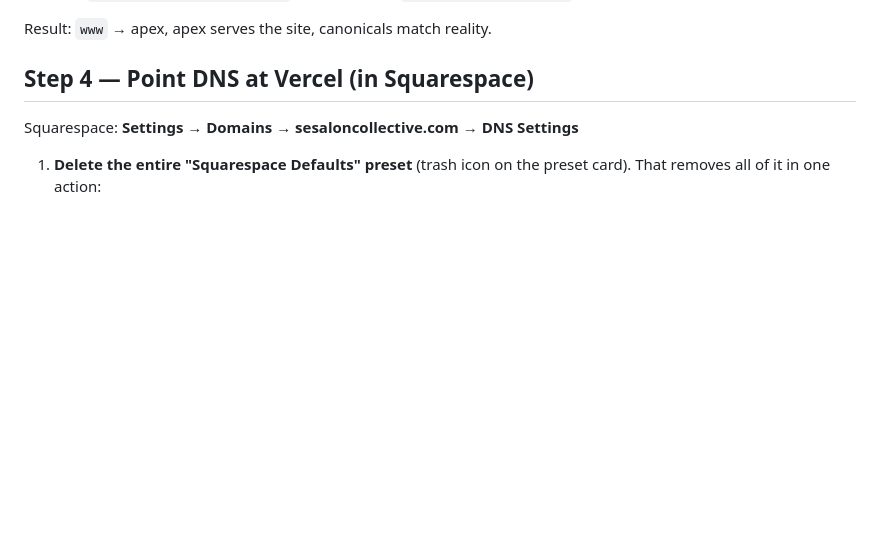
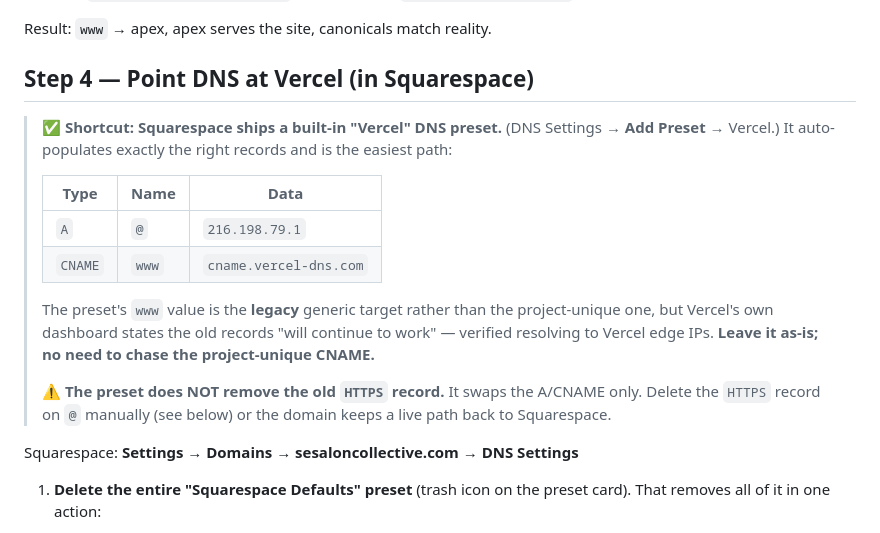
Before and after one commit to pnerbun/s_and_e, a Markdown page: DEPLOY.md, the part around the change. Drawn GitHub-style; blank space fills up the shorter version.

Commit message:
DEPLOY.md: document Squarespace's built-in Vercel preset
Squarespace ships a Vercel DNS preset that populates A @ -> 216.198.79.1 and
CNAME www -> cname.vercel-dns.com. Verified correct and live: apex serves 200
from Vercel with a Let's Encrypt cert, www 308s to the apex (matching our
non-www canonicals).

The preset uses the legacy generic CNAME rather than the project-unique target;
Vercel states the old records still work and it resolves to Vercel edge IPs, so
leave it. Note that the preset swaps A/CNAME only and leaves the old HTTPS
record behind.

```diff
--- a/DEPLOY.md
+++ b/DEPLOY.md
@@ -82,6 +82,21 @@ Result: `www` → apex, apex serves the site, canonicals match reality.
 
 ## Step 4 — Point DNS at Vercel (in Squarespace)
 
+> ✅ **Shortcut: Squarespace ships a built-in "Vercel" DNS preset.** (DNS Settings → **Add Preset**
+> → Vercel.) It auto-populates exactly the right records and is the easiest path:
+>
+> | Type | Name | Data |
+> |---|---|---|
+> | `A` | `@` | `216.198.79.1` |
+> | `CNAME` | `www` | `cname.vercel-dns.com` |
+>
+> The preset's `www` value is the **legacy** generic target rather than the project-unique one,
+> but Vercel's own dashboard states the old records "will continue to work" — verified resolving
+> to Vercel edge IPs. **Leave it as-is; no need to chase the project-unique CNAME.**
+>
+> ⚠️ **The preset does NOT remove the old `HTTPS` record.** It swaps the A/CNAME only. Delete the
+> `HTTPS` record on `@` manually (see below) or the domain keeps a live path back to Squarespace.
+
 Squarespace: **Settings → Domains → sesaloncollective.com → DNS Settings**
 
 1. **Delete the entire "Squarespace Defaults" preset** (trash icon on the preset card).
```
